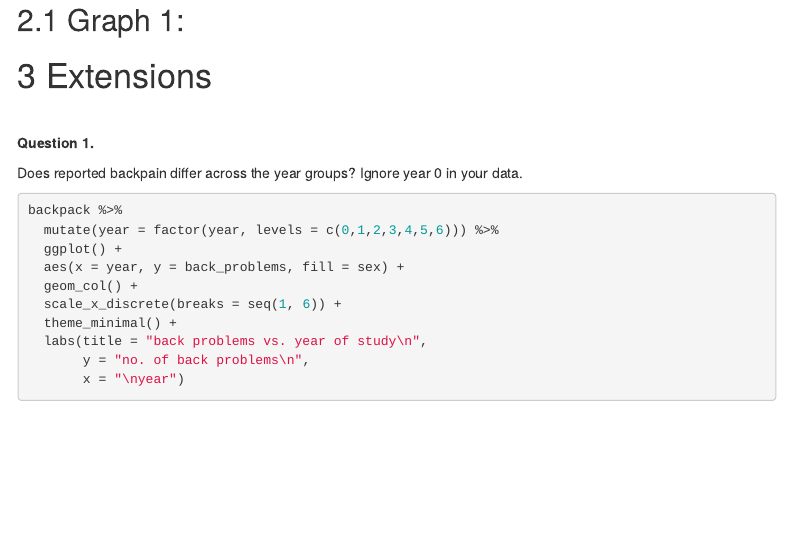
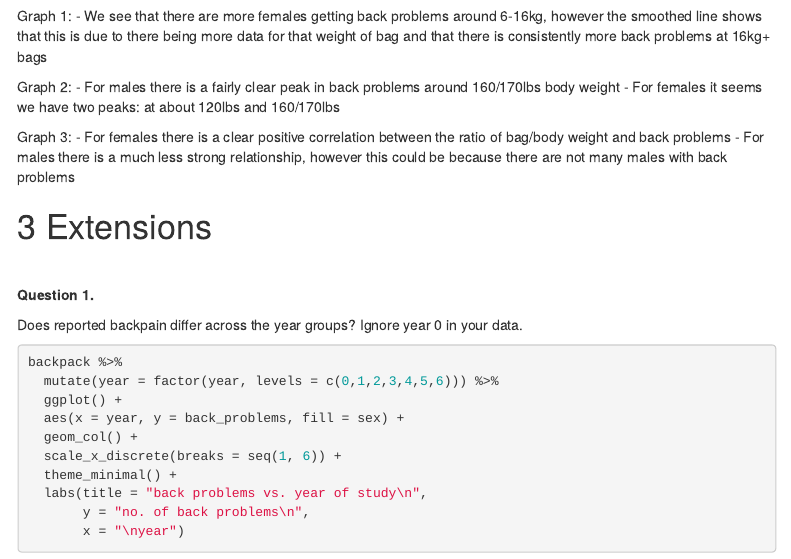
Before and after one commit to o-chapman/codeclan_homework_oscarchapman, an R Markdown document (week_05/day_2/4_homework/ggplot_2_homework_oscar.Rmd): the page in a window 1100 px wide, from 8970 px down before the commit and from 8960 px down after it, so that both start at the same text. Rendered offline with R 4.5, knitr and Pandoc, with nearby package versions; some code elsewhere in the file could not run offline; a font, style sheet, LaTeX package, included part or bibliography that could not be used is replaced or left out; menus at the side of the page are left out.

Commit message:
wk5day2 hw

````diff
--- a/week_05/day_2/4_homework/ggplot_2_homework_oscar.Rmd
+++ b/week_05/day_2/4_homework/ggplot_2_homework_oscar.Rmd
@@ -176,7 +176,21 @@ ggplot(backpack) +
   theme_minimal()
 ```
 Graph 1:
--
+- We see that there are more females getting back problems around 6-16kg,
+however the smoothed line shows that this is due to there being more data for
+that weight of bag and that there is consistently more back problems at 16kg+
+bags
+
+Graph 2:
+- For males there is a fairly clear peak in back problems around 160/170lbs
+body weight
+- For females it seems we have two peaks: at about 120lbs and 160/170lbs
+
+Graph 3:
+- For females there is a clear positive correlation between the ratio of
+bag/body weight and back problems
+- For males there is a much less strong relationship, however this could be
+because there are not many males with back problems
 
 
 # Extensions
````
